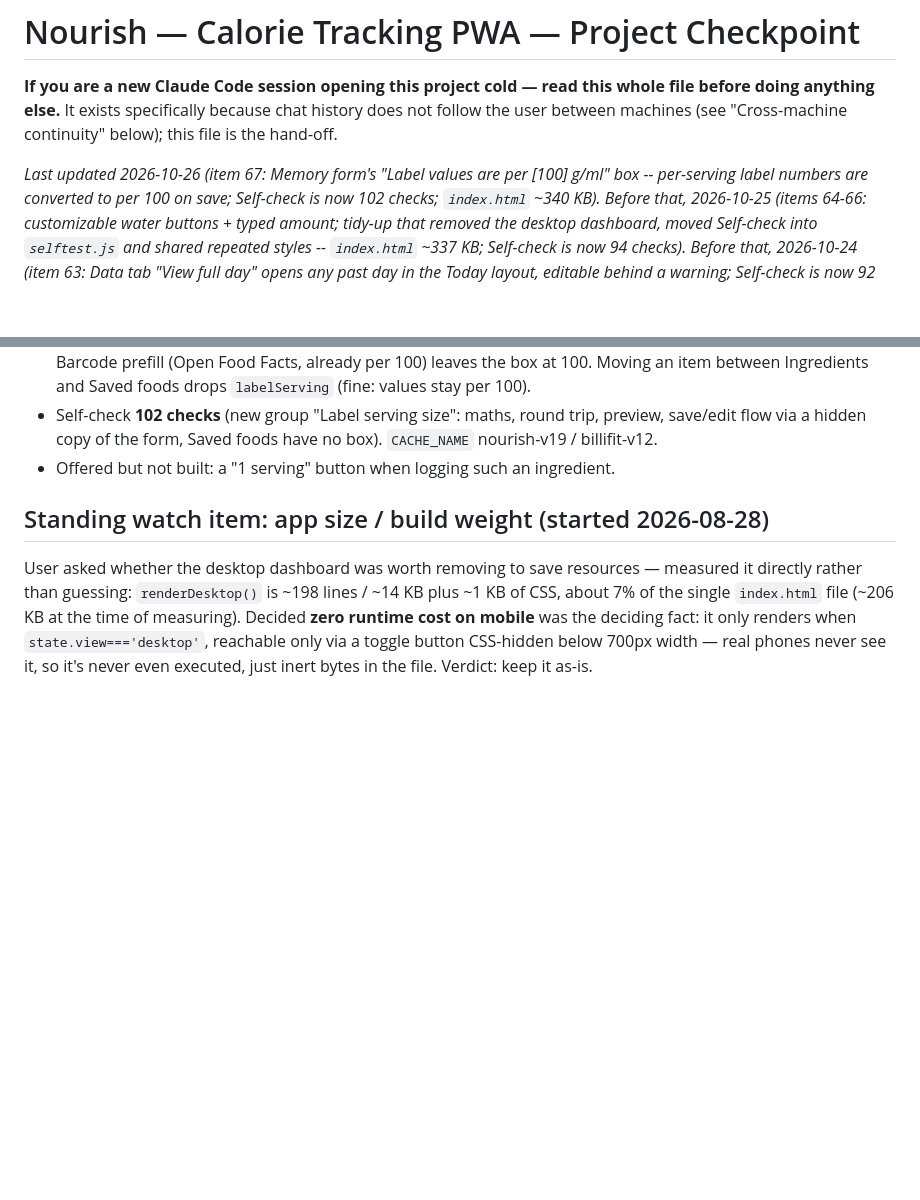
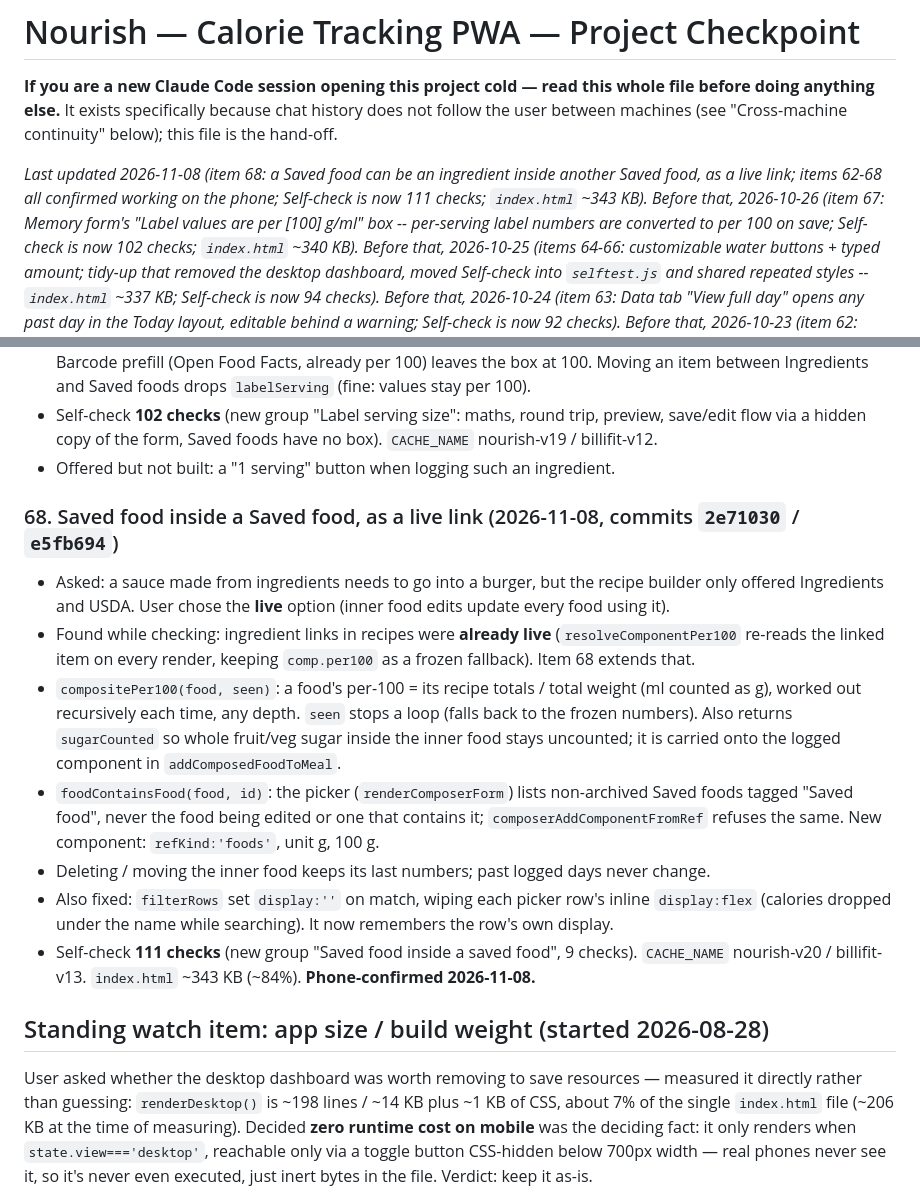
Before and after one commit to ahmed-waheed91/nourish-pwa, a Markdown page: plan.md, 2 parts joined by grey strips. Drawn GitHub-style; blank space fills up the shorter version.

Commit message:
plan.md: item 68 + items 62-68 phone-confirmed
Co-Authored-By: Claude Opus 5.5 <noreply@anthropic.com>

```diff
--- a/plan.md
+++ b/plan.md
@@ -4,7 +4,9 @@
 doing anything else.** It exists specifically because chat history does not follow the user
 between machines (see "Cross-machine continuity" below); this file is the hand-off.
 
-_Last updated 2026-10-26 (item 67: Memory form's "Label values are per [100] g/ml" box -- per-serving
+_Last updated 2026-11-08 (item 68: a Saved food can be an ingredient inside another Saved food, as a live
+link; items 62-68 all confirmed working on the phone; Self-check is now 111 checks; `index.html` ~343 KB).
+Before that, 2026-10-26 (item 67: Memory form's "Label values are per [100] g/ml" box -- per-serving
 label numbers are converted to per 100 on save; Self-check is now 102 checks; `index.html` ~340 KB).
 Before that, 2026-10-25 (items 64-66: customizable water buttons + typed amount; tidy-up that removed
 the desktop dashboard, moved Self-check into `selftest.js` and shared repeated styles -- `index.html`
@@ -2270,6 +2272,24 @@ User: labels often list nutrition per serving, not per 100 g, and the Ingredient
 - Self-check **102 checks** (new group "Label serving size": maths, round trip, preview, save/edit flow via
   a hidden copy of the form, Saved foods have no box). `CACHE_NAME` nourish-v19 / billifit-v12.
 - Offered but not built: a "1 serving" button when logging such an ingredient.
+
+### 68. Saved food inside a Saved food, as a live link (2026-11-08, commits `2e71030` / `e5fb694`)
+- Asked: a sauce made from ingredients needs to go into a burger, but the recipe builder only offered
+  Ingredients and USDA. User chose the **live** option (inner food edits update every food using it).
+- Found while checking: ingredient links in recipes were **already live** (`resolveComponentPer100` re-reads
+  the linked item on every render, keeping `comp.per100` as a frozen fallback). Item 68 extends that.
+- `compositePer100(food, seen)`: a food's per-100 = its recipe totals / total weight (ml counted as g),
+  worked out recursively each time, any depth. `seen` stops a loop (falls back to the frozen numbers).
+  Also returns `sugarCounted` so whole fruit/veg sugar inside the inner food stays uncounted; it is
+  carried onto the logged component in `addComposedFoodToMeal`.
+- `foodContainsFood(food, id)`: the picker (`renderComposerForm`) lists non-archived Saved foods tagged
+  "Saved food", never the food being edited or one that contains it; `composerAddComponentFromRef`
+  refuses the same. New component: `refKind:'foods'`, unit g, 100 g.
+- Deleting / moving the inner food keeps its last numbers; past logged days never change.
+- Also fixed: `filterRows` set `display:''` on match, wiping each picker row's inline `display:flex`
+  (calories dropped under the name while searching). It now remembers the row's own display.
+- Self-check **111 checks** (new group "Saved food inside a saved food", 9 checks). `CACHE_NAME`
+  nourish-v20 / billifit-v13. `index.html` ~343 KB (~84%). **Phone-confirmed 2026-11-08.**
 ## Standing watch item: app size / build weight (started 2026-08-28)
 
 User asked whether the desktop dashboard was worth removing to save resources — measured it
```
Also changed, not shown: other parts of plan.md (+3 -5 lines).
